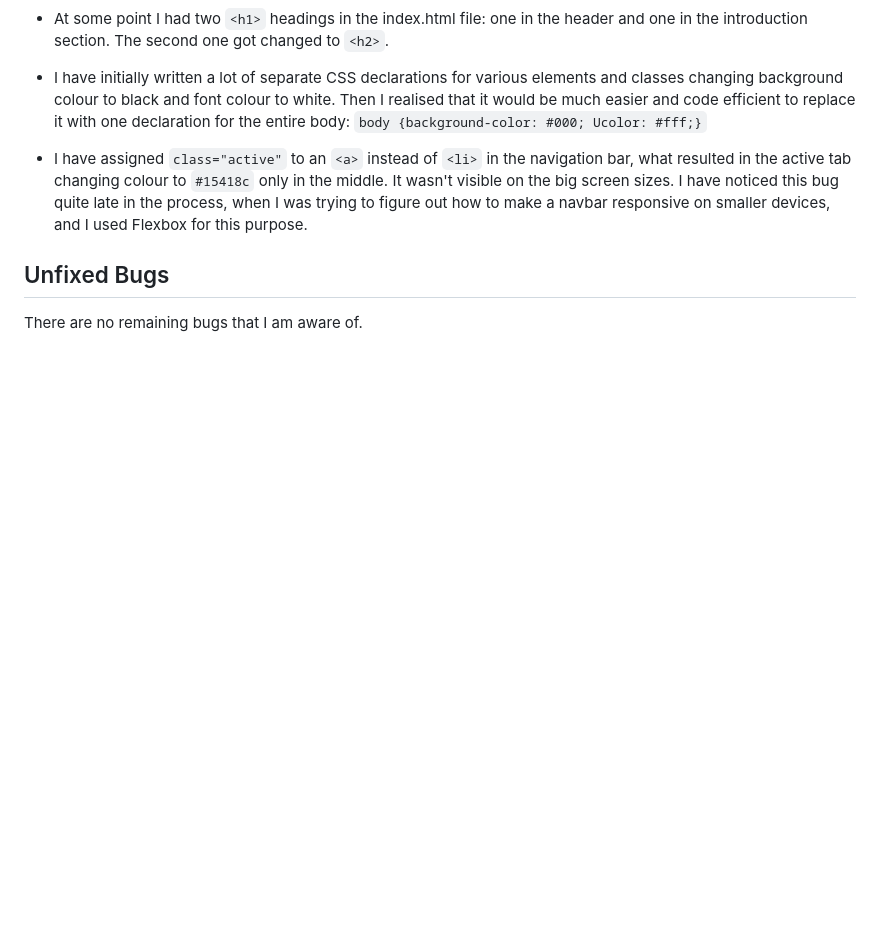
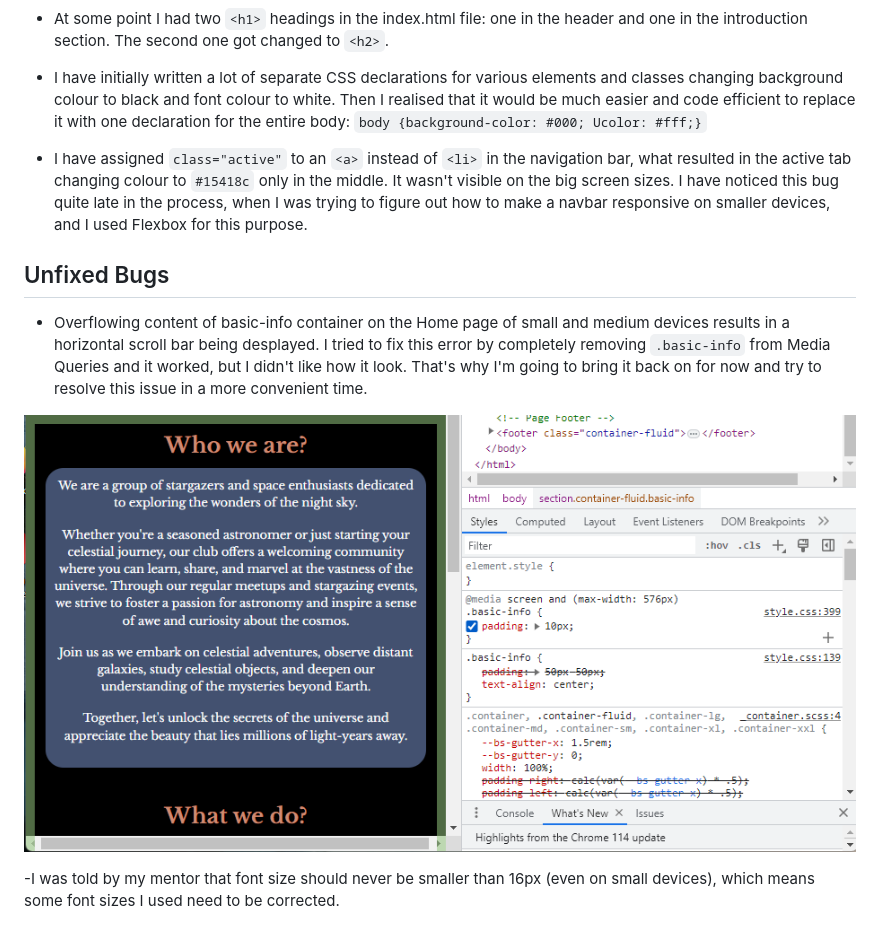
Before and after one commit to NataliaCzeladka/celestial-buddies, a Markdown page: TESTING.md, the part around the change. GitHub-like rendering; pictures changed too: docs/overflow.png (added); blank space fills up the shorter version.

```diff
--- a/TESTING.md
+++ b/TESTING.md
@@ -134,4 +134,8 @@ I have tested my deployed project using the Lighthouse Audit tool to check for a
 
 ## Unfixed Bugs
 
-There are no remaining bugs that I am aware of.
+- Overflowing content of basic-info container on the Home page of small and medium devices results in a horizontal scroll bar being desplayed. I tried to fix this error by completely removing `.basic-info` from Media Queries and it worked, but I didn't like how it look. That's why I'm going to bring it back on for now and try to resolve this issue in a more convenient time.
+
+![Overflowing Bug](docs/overflow.png)
+
+-I was told by my mentor that font size should never be smaller than 16px (even on small devices), which means some font sizes I used need to be corrected.
```
Also changed, not shown: 1 other file.
